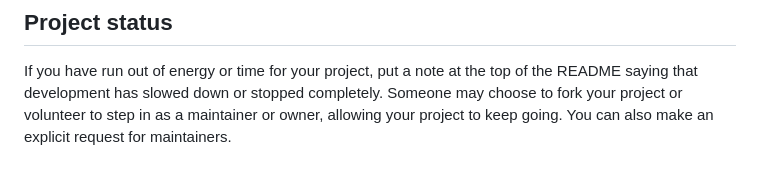
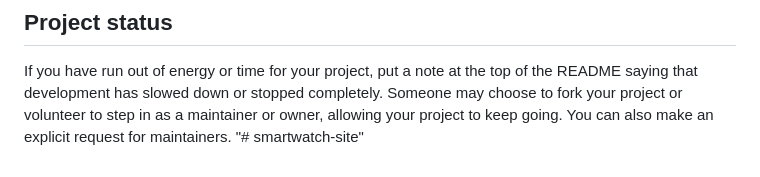
Before and after one commit to ranjitbk/smartwatch-site, a Markdown page: README.md, the part around the change. GitHub-like rendering.

```diff
--- a/README.md
+++ b/README.md
@@ -91,3 +91,4 @@ For open source projects, say how it is licensed.
 
 ## Project status
 If you have run out of energy or time for your project, put a note at the top of the README saying that development has slowed down or stopped completely. Someone may choose to fork your project or volunteer to step in as a maintainer or owner, allowing your project to keep going. You can also make an explicit request for maintainers.
+"# smartwatch-site"
```
